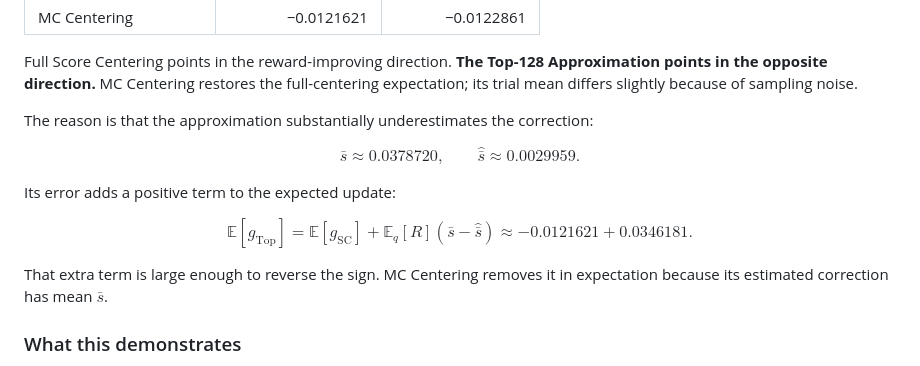
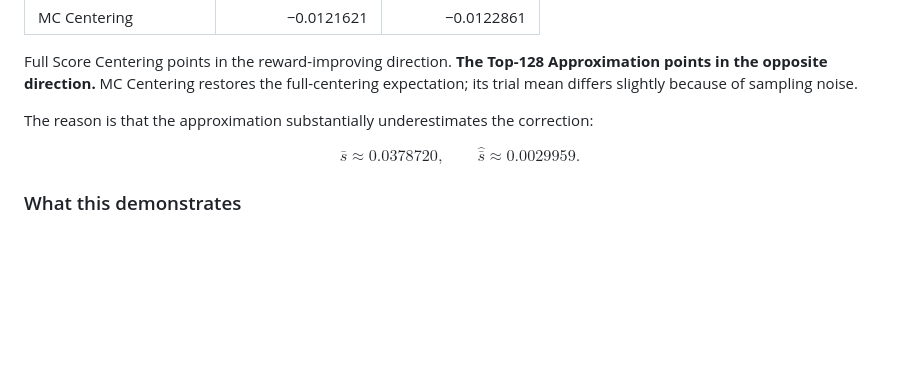
Before and after one commit to mukurgupta/score_center_correcting_bias, a Markdown page: README.md, the part around the change. Rendered like a GitHub page; blank space fills up the shorter version.

Commit message:
readme correction

```diff
--- a/README.md
+++ b/README.md
@@ -155,19 +155,6 @@ $$
 \widehat{\bar s}\approx0.0029959.
 $$
 
-Its error adds a positive term to the expected update:
-
-$$
-\mathbb E[g_{\mathrm{Top}}]
-=
-\mathbb E[g_{\mathrm{SC}}]
-+\mathbb E_q[R](\bar s-\widehat{\bar s})
-\approx
--0.0121621+0.0346181.
-$$
-
-That extra term is large enough to reverse the sign. MC Centering removes it in expectation because its estimated correction has mean $\bar s$.
-
 ### What this demonstrates
 
 Many tail tokens can contribute errors in the same direction when they share sensitivity to a parameter. Their contributions can collectively outweigh the useful reward signal, even though the logged head contains most of the probability mass.
```
